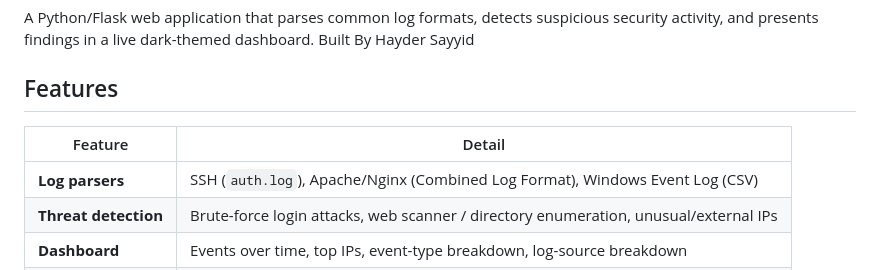
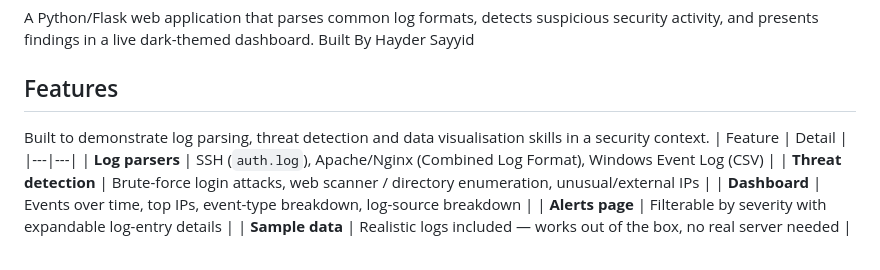
Before and after one commit to haychs13/Log-Analyser-And-Dashboard, a Markdown page: README.md, the part around the change. GitHub-like rendering.

```diff
--- a/README.md
+++ b/README.md
@@ -5,7 +5,8 @@ security activity, and presents findings in a live dark-themed dashboard.
 Built By Hayder Sayyid
 
 ## Features
-
+Built to demonstrate log parsing, threat detection and
+data visualisation skills in a security context.
 | Feature | Detail |
 |---|---|
 | **Log parsers** | SSH (`auth.log`), Apache/Nginx (Combined Log Format), Windows Event Log (CSV) |
```
